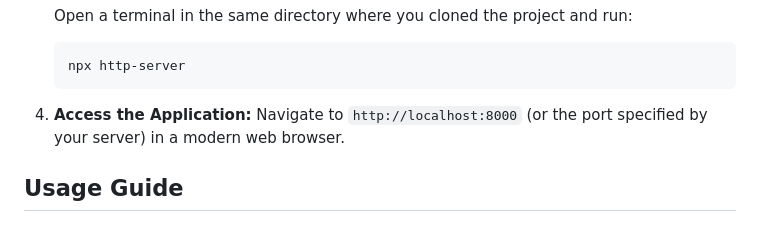
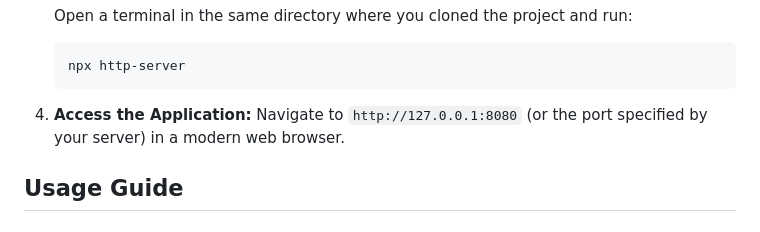
Before and after one commit to adecandi/AcidProject, a Markdown page: readme.md, the part around the change. GitHub-like rendering.

````diff
--- a/readme.md
+++ b/readme.md
@@ -71,7 +71,7 @@ To run this project locally, follow these steps:
     ```
 
 4.  **Access the Application:**
-    Navigate to `http://localhost:8000` (or the port specified by your server) in a modern web browser.
+    Navigate to `http://127.0.0.1:8080` (or the port specified by your server) in a modern web browser.
 
 ## Usage Guide
 
````
